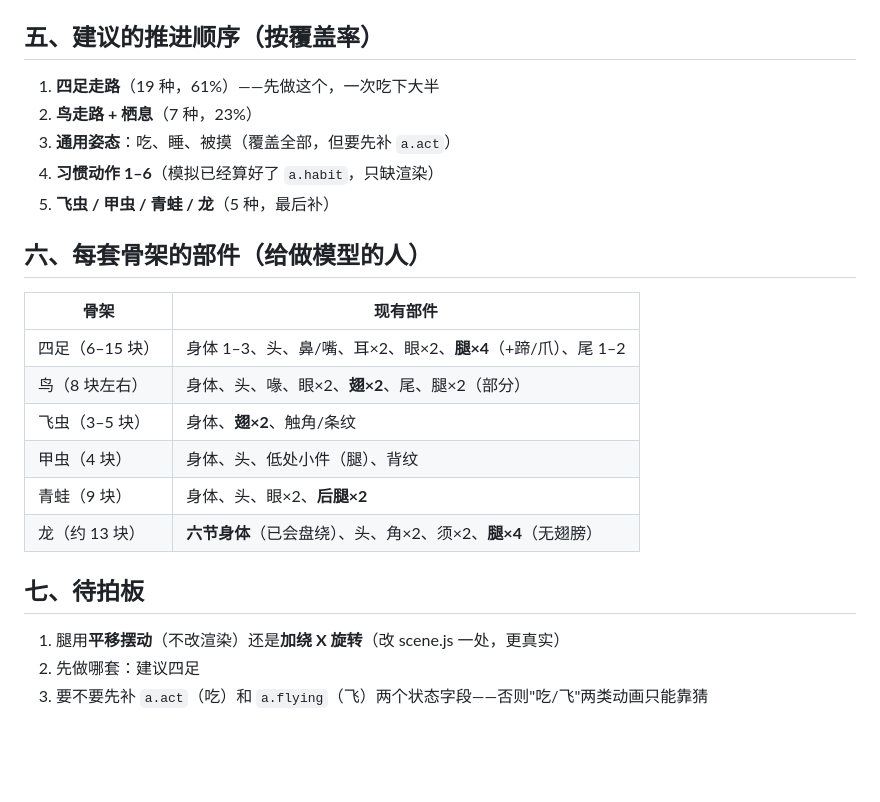
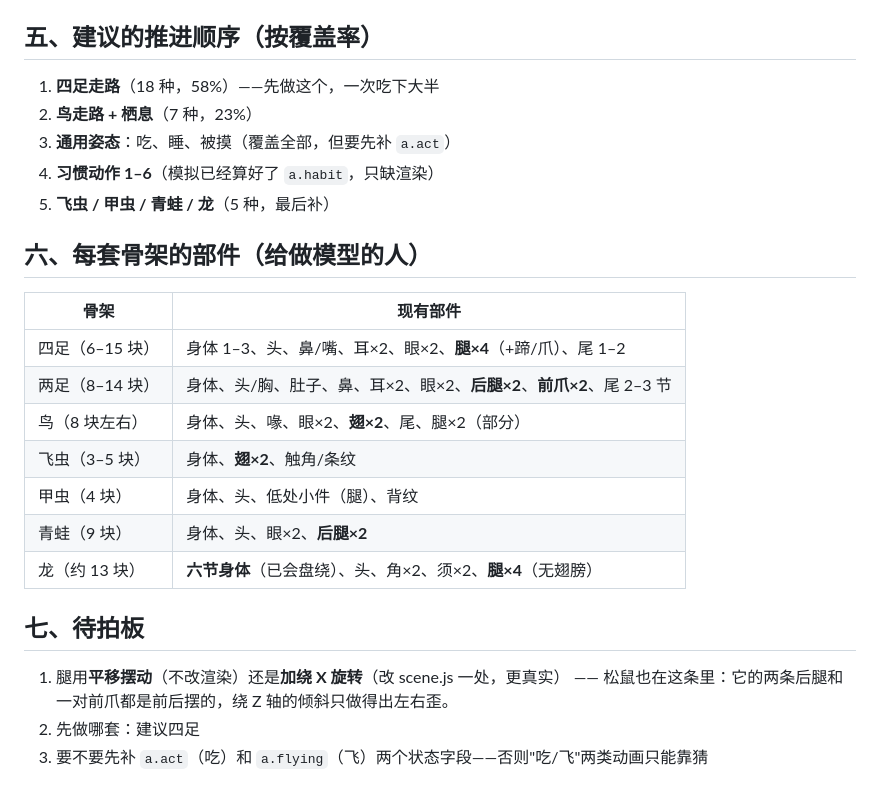
Before and after one commit to vdmont/ecogarden, a Markdown page: docs/动作表.md, the part around one of its changes. Rendered like a GitHub page; blank space fills up the shorter version.

```diff
--- a/docs/动作表.md
+++ b/docs/动作表.md
@@ -77,7 +79,7 @@
 
 ## 五、建议的推进顺序（按覆盖率）
 
-1. **四足走路**（19 种，61%）——先做这个，一次吃下大半
+1. **四足走路**（18 种，58%）——先做这个，一次吃下大半
 2. **鸟走路 + 栖息**（7 种，23%）
 3. **通用姿态**：吃、睡、被摸（覆盖全部，但要先补 `a.act`）
 4. **习惯动作 1–6**（模拟已经算好了 `a.habit`，只缺渲染）
@@ -88,6 +90,7 @@
 | 骨架 | 现有部件 |
 | --- | --- |
 | 四足（6–15 块） | 身体 1–3、头、鼻/嘴、耳×2、眼×2、**腿×4**（+蹄/爪）、尾 1–2 |
+| 两足（8–14 块） | 身体、头/胸、肚子、鼻、耳×2、眼×2、**后腿×2**、**前爪×2**、尾 2–3 节 |
 | 鸟（8 块左右） | 身体、头、喙、眼×2、**翅×2**、尾、腿×2（部分） |
 | 飞虫（3–5 块） | 身体、**翅×2**、触角/条纹 |
 | 甲虫（4 块） | 身体、头、低处小件（腿）、背纹 |
@@ -97,5 +100,6 @@
 ## 七、待拍板
 
 1. 腿用**平移摆动**（不改渲染）还是**加绕 X 旋转**（改 scene.js 一处，更真实）
+   —— 松鼠也在这条里：它的两条后腿和一对前爪都是前后摆的，绕 Z 轴的倾斜只做得出左右歪。
 2. 先做哪套：建议四足
 3. 要不要先补 `a.act`（吃）和 `a.flying`（飞）两个状态字段——否则"吃/飞"两类动画只能靠猜
```
Also changed, not shown: other parts of docs/动作表.md (+8 -6 lines).
